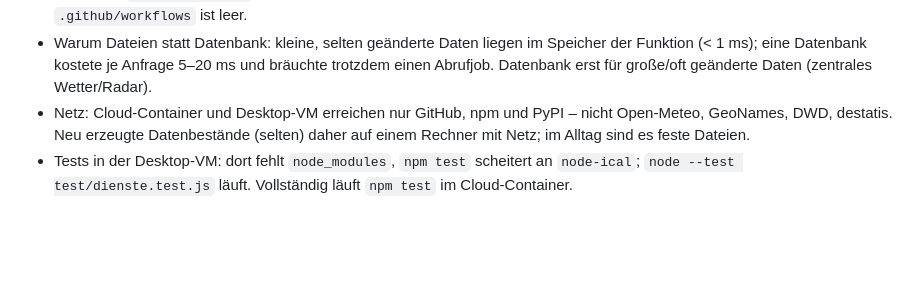
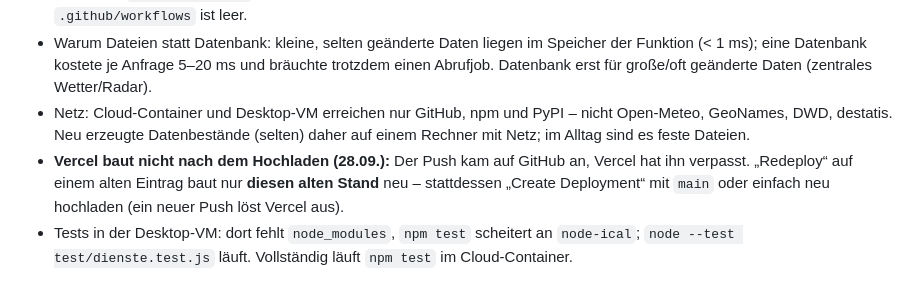
Before and after one commit to RogerWilloughby/daily, a Markdown page: docs/konzept/uebergabe.md, the part around the change. Rendered like a GitHub page; blank space fills up the shorter version.

Commit message:
Übergabe: Hinweis zu Vercel (verpasster Push, Redeploy baut alten Stand)
- Kleine Doku-Änderung, damit ein neuer Push Vercel auslöst (0.15.0 ging nicht online)

Co-Authored-By: Claude Opus 5.5 <noreply@anthropic.com>
Claude-Session: https://claude.ai/code/session_01GF6TAz2gEmx1z1S3z8YJBG

```diff
--- a/docs/konzept/uebergabe.md
+++ b/docs/konzept/uebergabe.md
@@ -21,6 +21,7 @@ Stand 27.09.2026. Für neue Chats: hier steht, woran gerade gearbeitet wird und
 - **Keine Workflows mehr (seit 27.09., Rogers Entscheidung):** Selten geänderte Daten (Ortsbestand, Namenstage) sind feste Dateien in `services/daten/`. Keine GitHub Actions, keine Erzeuger-Skripte, nichts von Hand zu starten. `.github/workflows` ist leer.
 - Warum Dateien statt Datenbank: kleine, selten geänderte Daten liegen im Speicher der Funktion (< 1 ms); eine Datenbank kostete je Anfrage 5–20 ms und bräuchte trotzdem einen Abrufjob. Datenbank erst für große/oft geänderte Daten (zentrales Wetter/Radar).
 - Netz: Cloud-Container und Desktop-VM erreichen nur GitHub, npm und PyPI – nicht Open-Meteo, GeoNames, DWD, destatis. Neu erzeugte Datenbestände (selten) daher auf einem Rechner mit Netz; im Alltag sind es feste Dateien.
+- **Vercel baut nicht nach dem Hochladen (28.09.):** Der Push kam auf GitHub an, Vercel hat ihn verpasst. „Redeploy“ auf einem alten Eintrag baut nur **diesen alten Stand** neu – stattdessen „Create Deployment“ mit `main` oder einfach neu hochladen (ein neuer Push löst Vercel aus).
 - Tests in der Desktop-VM: dort fehlt `node_modules`, `npm test` scheitert an `node-ical`; `node --test test/dienste.test.js` läuft. Vollständig läuft `npm test` im Cloud-Container.
 
 ## Stand der Dienste
```
